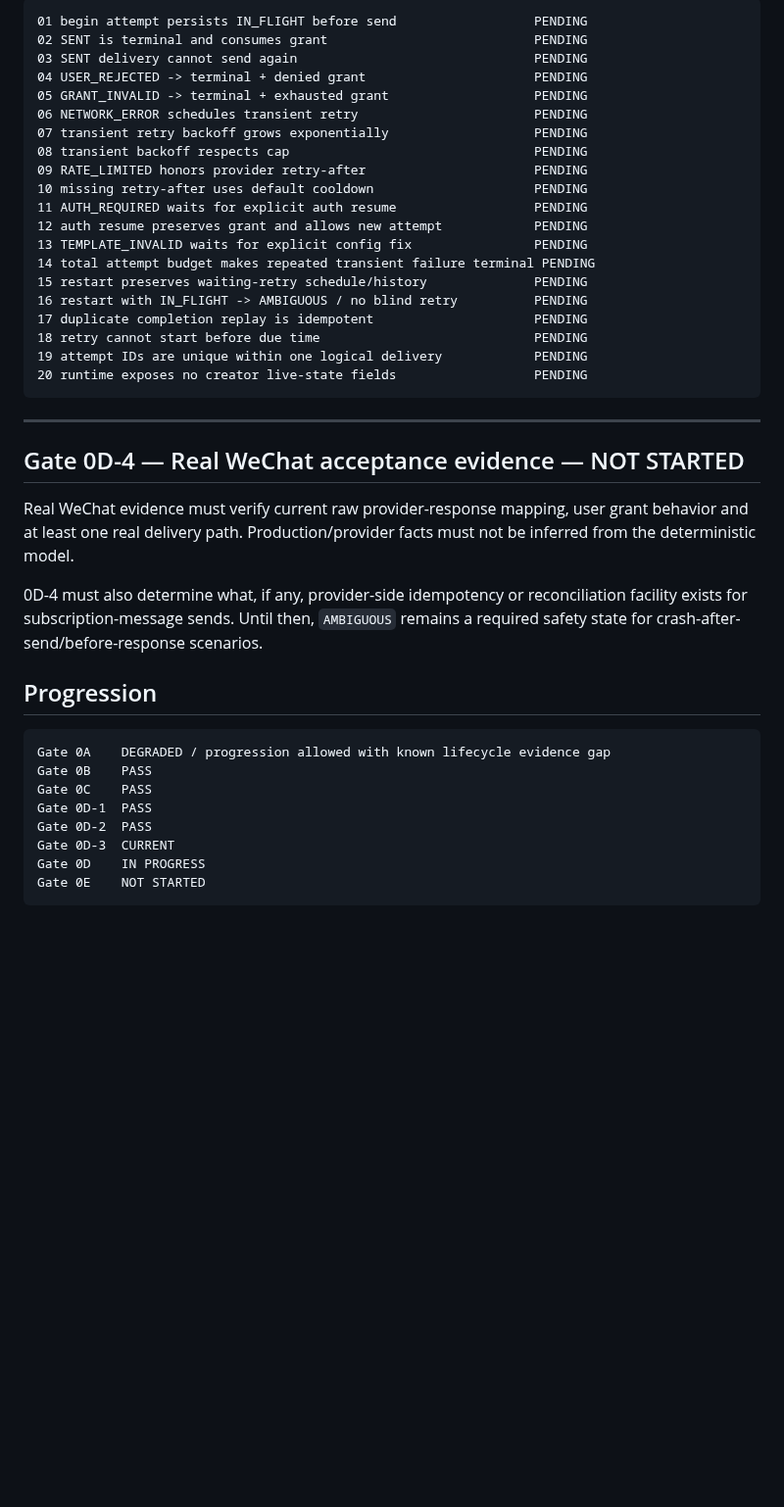
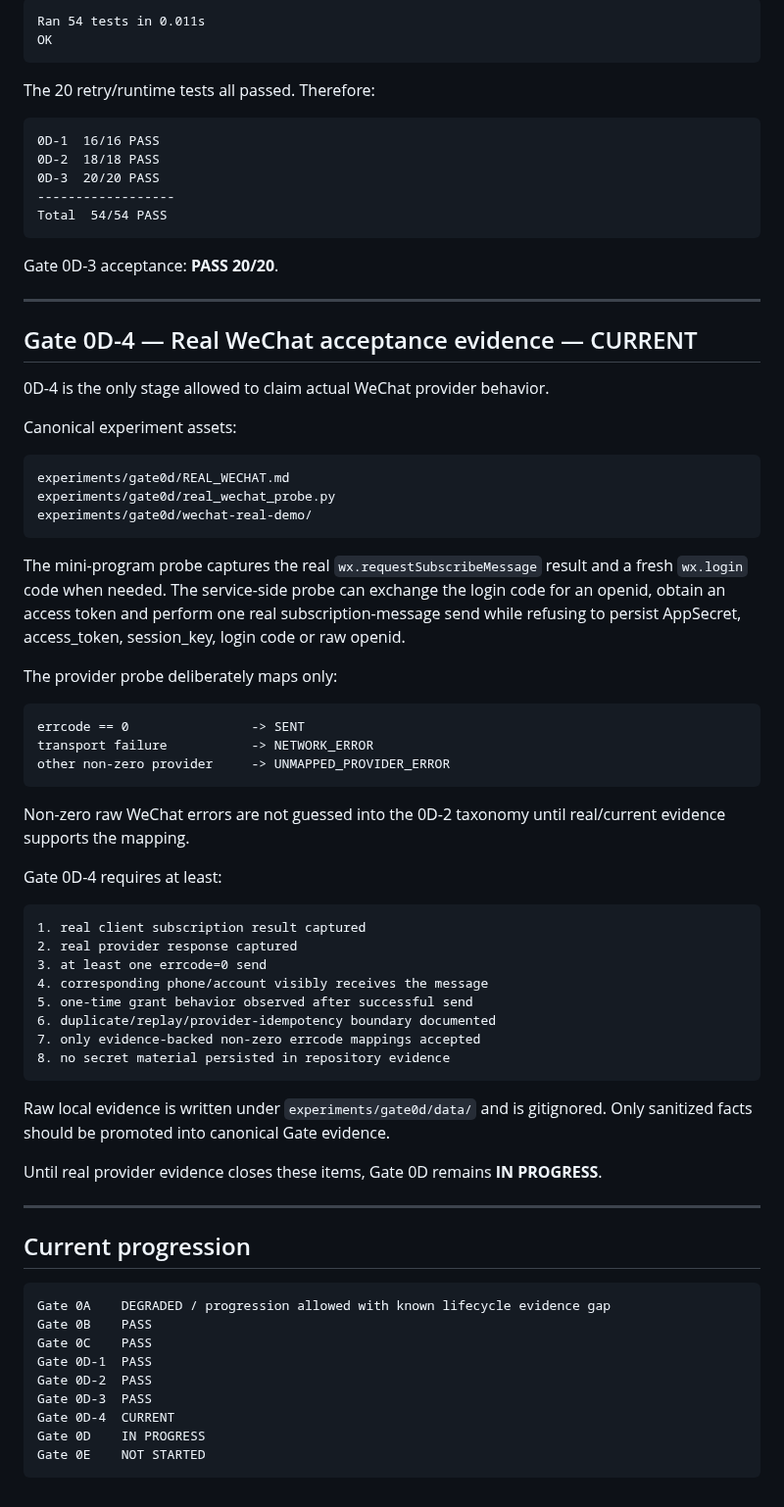
Before and after one commit to hengxiaopai/stage-letter, a Markdown page: experiments/gate0d/GATE_0D.md, the part around one of its changes. Shown at 98% size. Rendered like a GitHub page; blank space fills up the shorter version.

Commit message:
gate0d: close retry semantics and start real WeChat evidence

````diff
--- a/experiments/gate0d/GATE_0D.md
+++ b/experiments/gate0d/GATE_0D.md
@@ -236,36 +208,67 @@ Restart snapshots preserve attempt history, grant truth and retry schedule. A re
 
 ```text
-01 begin attempt persists IN_FLIGHT before send                  PENDING
-02 SENT is terminal and consumes grant                           PENDING
-03 SENT delivery cannot send again                               PENDING
-04 USER_REJECTED -> terminal + denied grant                      PENDING
-05 GRANT_INVALID -> terminal + exhausted grant                   PENDING
-06 NETWORK_ERROR schedules transient retry                       PENDING
-07 transient retry backoff grows exponentially                   PENDING
-08 transient backoff respects cap                                PENDING
-09 RATE_LIMITED honors provider retry-after                      PENDING
-10 missing retry-after uses default cooldown                     PENDING
-11 AUTH_REQUIRED waits for explicit auth resume                  PENDING
-12 auth resume preserves grant and allows new attempt            PENDING
-13 TEMPLATE_INVALID waits for explicit config fix                PENDING
-14 total attempt budget makes repeated transient failure terminal PENDING
-15 restart preserves waiting-retry schedule/history              PENDING
-16 restart with IN_FLIGHT -> AMBIGUOUS / no blind retry          PENDING
-17 duplicate completion replay is idempotent                     PENDING
-18 retry cannot start before due time                            PENDING
-19 attempt IDs are unique within one logical delivery            PENDING
-20 runtime exposes no creator live-state fields                  PENDING
+Ran 54 tests in 0.011s
+OK
 ```
+
+The 20 retry/runtime tests all passed. Therefore:
+
+```text
+0D-1  16/16 PASS
+0D-2  18/18 PASS
+0D-3  20/20 PASS
+------------------
+Total  54/54 PASS
+```
+
+Gate 0D-3 acceptance: **PASS 20/20**.
 
 ---
 
-## Gate 0D-4 — Real WeChat acceptance evidence — NOT STARTED
+## Gate 0D-4 — Real WeChat acceptance evidence — CURRENT
 
-Real WeChat evidence must verify current raw provider-response mapping, user grant behavior and at least one real delivery path. Production/provider facts must not be inferred from the deterministic model.
+0D-4 is the only stage allowed to claim actual WeChat provider behavior.
 
-0D-4 must also determine what, if any, provider-side idempotency or reconciliation facility exists for subscription-message sends. Until then, `AMBIGUOUS` remains a required safety state for crash-after-send/before-response scenarios.
+Canonical experiment assets:
 
-## Progression
+```text
+experiments/gate0d/REAL_WECHAT.md
+experiments/gate0d/real_wechat_probe.py
+experiments/gate0d/wechat-real-demo/
+```
+
+The mini-program probe captures the real `wx.requestSubscribeMessage` result and a fresh `wx.login` code when needed. The service-side probe can exchange the login code for an openid, obtain an access token and perform one real subscription-message send while refusing to persist AppSecret, access_token, session_key, login code or raw openid.
+
+The provider probe deliberately maps only:
+
+```text
+errcode == 0                -> SENT
+transport failure           -> NETWORK_ERROR
+other non-zero provider     -> UNMAPPED_PROVIDER_ERROR
+```
+
+Non-zero raw WeChat errors are not guessed into the 0D-2 taxonomy until real/current evidence supports the mapping.
+
+Gate 0D-4 requires at least:
+
+```text
+1. real client subscription result captured
+2. real provider response captured
+3. at least one errcode=0 send
+4. corresponding phone/account visibly receives the message
+5. one-time grant behavior observed after successful send
+6. duplicate/replay/provider-idempotency boundary documented
+7. only evidence-backed non-zero errcode mappings accepted
+8. no secret material persisted in repository evidence
+```
+
+Raw local evidence is written under `experiments/gate0d/data/` and is gitignored. Only sanitized facts should be promoted into canonical Gate evidence.
+
+Until real provider evidence closes these items, Gate 0D remains **IN PROGRESS**.
+
+---
+
+## Current progression
 
 ```text
 Gate 0A    DEGRADED / progression allowed with known lifecycle evidence gap
@@ -273,7 +276,8 @@ Gate 0B    PASS
 Gate 0C    PASS
 Gate 0D-1  PASS
 Gate 0D-2  PASS
-Gate 0D-3  CURRENT
+Gate 0D-3  PASS
+Gate 0D-4  CURRENT
 Gate 0D    IN PROGRESS
 Gate 0E    NOT STARTED
 ```
````
Also changed, not shown: other parts of experiments/gate0d/GATE_0D.md (+44 -72 lines).
